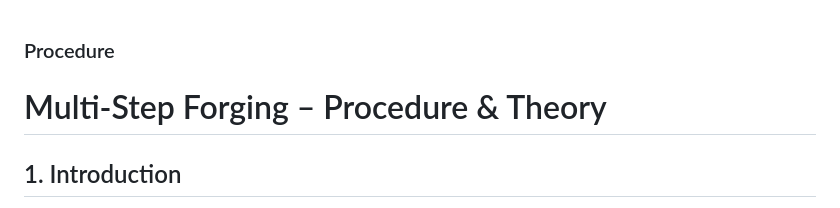
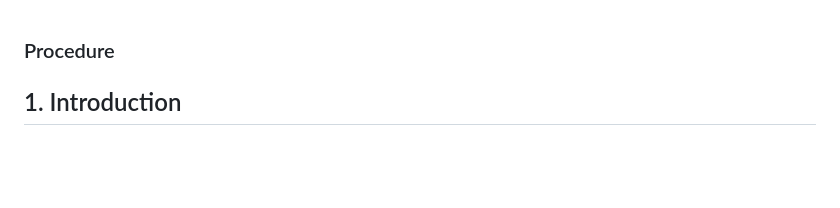
Before and after one commit to virtual-labs/exp-multistep-forging-dei, a Markdown page: experiment/procedure.md, the part around the change. GitHub-like rendering; blank space fills up the shorter version.

```diff
--- a/experiment/procedure.md
+++ b/experiment/procedure.md
@@ -1,5 +1,4 @@
 ### Procedure
-# Multi-Step Forging – Procedure & Theory
 
 ## 1. Introduction
 Forging is one of the oldest metal-forming processes, traditionally performed by a smith using a hammer and anvil. Modern industrial forging uses **hammers** or **presses** powered by electricity, hydraulics, steam, or compressed air.
```
